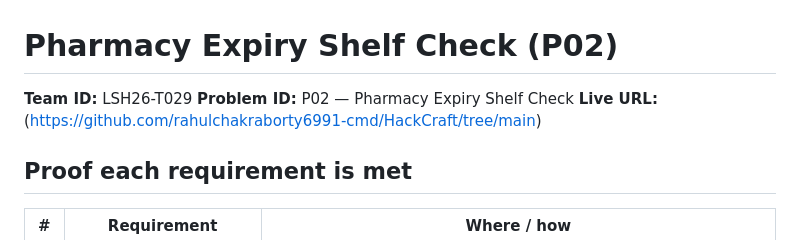
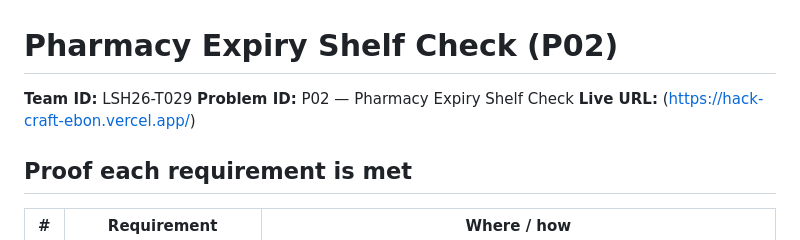
Before and after one commit to rahulchakraborty6991-cmd/HackCraft, a Markdown page: README.md, the part around the change. Rendered like a GitHub page.

Commit message:
Update live URL in README.md

```diff
--- a/README.md
+++ b/README.md
@@ -2,7 +2,7 @@
 
 **Team ID:** LSH26-T029
 **Problem ID:** P02 — Pharmacy Expiry Shelf Check
-**Live URL:**(https://github.com/rahulchakraborty6991-cmd/HackCraft/tree/main)
+**Live URL:** (https://hack-craft-ebon.vercel.app/)
 
 
 ## Proof each requirement is met
```
